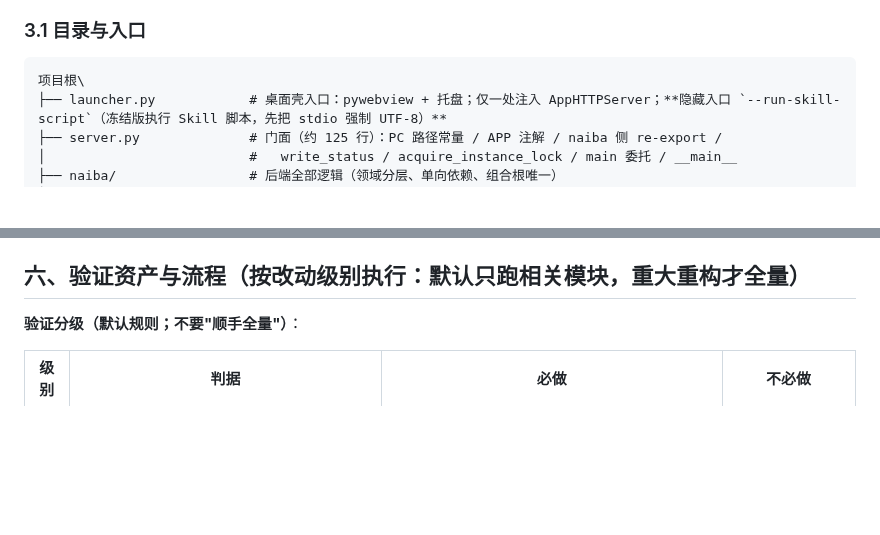
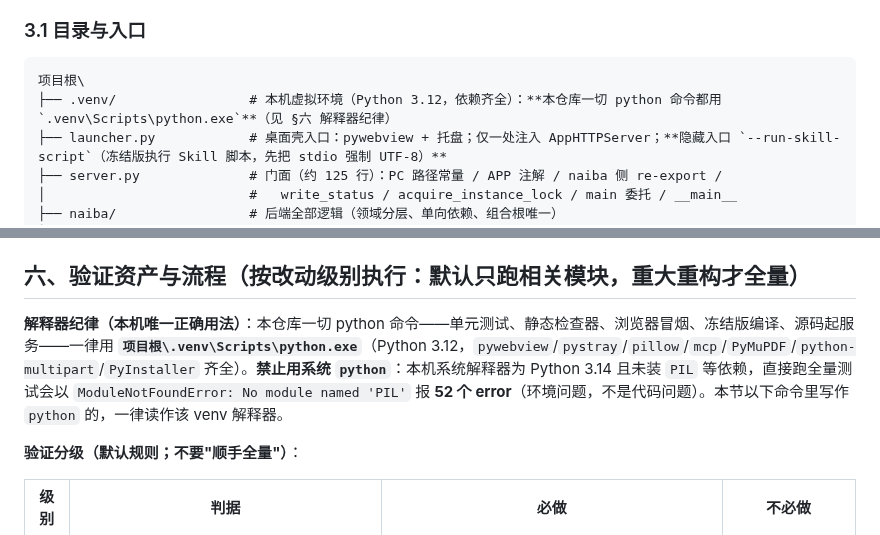
Before and after one commit to yc883123/naiba-chat, a Markdown page: 项目维护说明（修改代码前必读）.md, 2 parts joined by grey strips. Drawn GitHub-style; blank space fills up the shorter version.

````diff
--- a/项目维护说明（修改代码前必读）.md
+++ b/项目维护说明（修改代码前必读）.md
@@ -39,6 +39,7 @@
 
 ```
 项目根\
+├── .venv/                 # 本机虚拟环境（Python 3.12，依赖齐全）：**本仓库一切 python 命令都用 `.venv\Scripts\python.exe`**（见 §六 解释器纪律）
 ├── launcher.py            # 桌面壳入口：pywebview + 托盘；仅一处注入 AppHTTPServer；**隐藏入口 `--run-skill-script`（冻结版执行 Skill 脚本，先把 stdio 强制 UTF-8）**
 ├── server.py              # 门面（约 125 行）：PC 路径常量 / APP 注解 / naiba 侧 re-export /
 │                          #   write_status / acquire_instance_lock / main 委托 / __main__
@@ -194,6 +195,8 @@
 
 ## 六、验证资产与流程（按改动级别执行：默认只跑相关模块，重大重构才全量）
 
+**解释器纪律（本机唯一正确用法）**：本仓库一切 python 命令——单元测试、静态检查器、浏览器冒烟、冻结版编译、源码起服务——一律用 **`项目根\.venv\Scripts\python.exe`**（Python 3.12，`pywebview`/`pystray`/`pillow`/`mcp`/`PyMuPDF`/`python-multipart`/`PyInstaller` 齐全）。**禁止用系统 `python`**：本机系统解释器为 Python 3.14 且未装 `PIL` 等依赖，直接跑全量测试会以 `ModuleNotFoundError: No module named 'PIL'` 报 **52 个 error**（环境问题，不是代码问题）。本节以下命令里写作 `python` 的，一律读作该 venv 解释器。
+
 **验证分级（默认规则；不要"顺手全量"）**：
 
 | 级别 | 判据 | 必做 | 不必做 |
````
Also changed, not shown: other parts of 项目维护说明（修改代码前必读）.md (+2 -2 lines).
